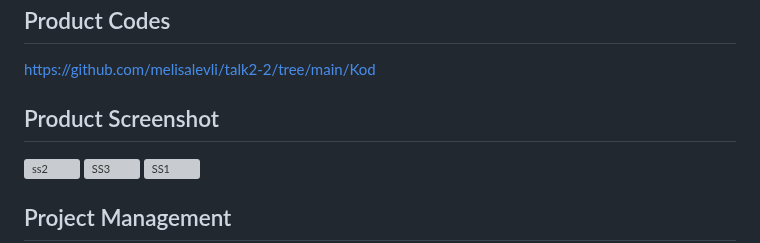
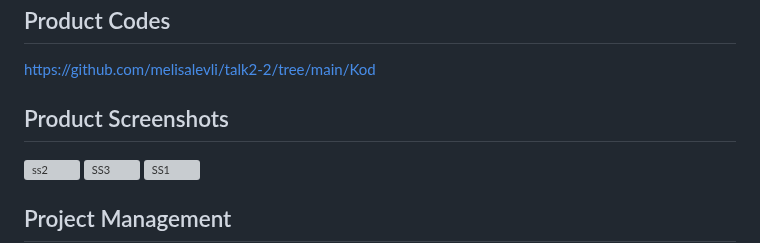
Before and after one commit to melisalevli/talk2-2, a Markdown page: README.md, the part around the change. Rendered like a GitHub page; grey boxes are pictures that could not be loaded.

```diff
--- a/README.md
+++ b/README.md
@@ -172,7 +172,7 @@ PostgreSQL veritabanı şeması, transkript metinlerini ve ilgili ses dosyası y
 
 https://github.com/melisalevli/talk2-2/tree/main/Kod
 
-## Product Screenshot
+## Product Screenshots
 
 <img width="1915" height="944" alt="ss2" src="https://github.com/user-attachments/assets/ad62aad9-2714-43a1-a10e-d0d5add4c863" />
 
```
